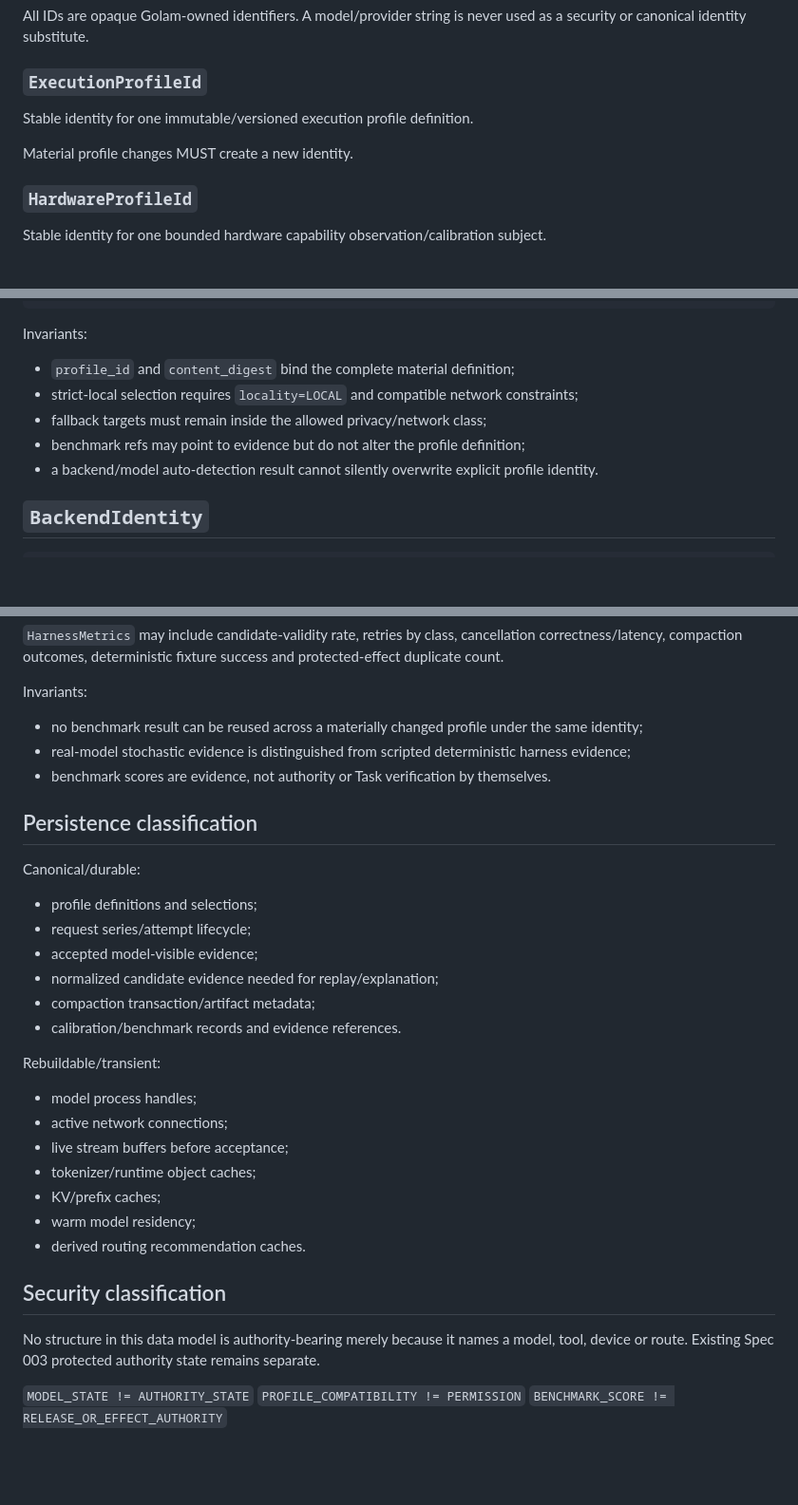
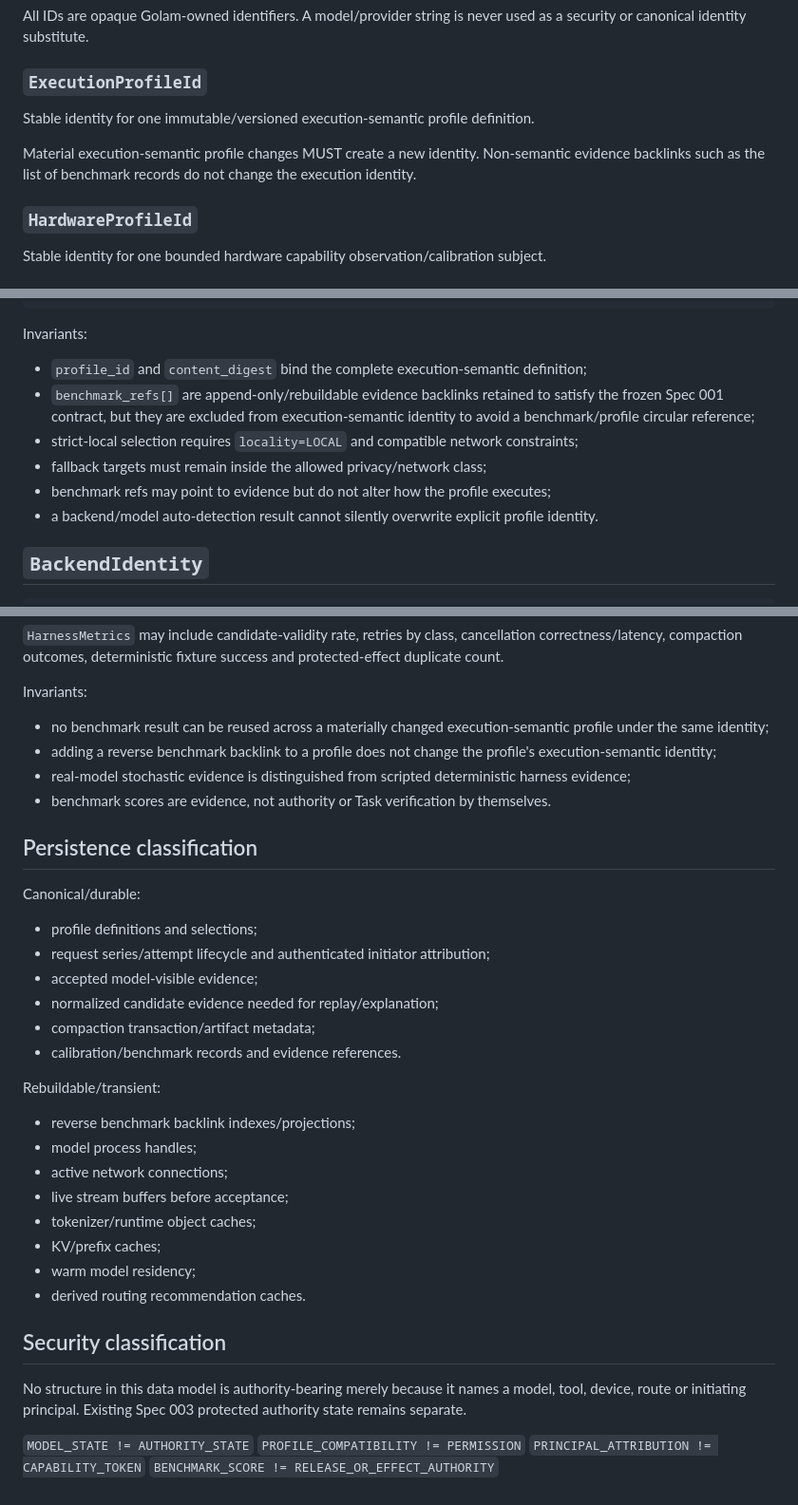
Before and after one commit to TheHalfMoon/Golam, a Markdown page: specs/004-harness-local-intelligence/data-model.md, 3 parts joined by grey strips. Shown at 95% size. Rendered like a GitHub page; blank space fills up the shorter version.

Commit message:
spec(004): close profile identity and request attribution gaps

````diff
--- a/specs/004-harness-local-intelligence/data-model.md
+++ b/specs/004-harness-local-intelligence/data-model.md
@@ -8,9 +8,9 @@ All IDs are opaque Golam-owned identifiers. A model/provider string is never use
 
 ### `ExecutionProfileId`
 
-Stable identity for one immutable/versioned execution profile definition.
+Stable identity for one immutable/versioned execution-semantic profile definition.
 
-Material profile changes MUST create a new identity.
+Material execution-semantic profile changes MUST create a new identity. Non-semantic evidence backlinks such as the list of benchmark records do not change the execution identity.
 
 ### `HardwareProfileId`
 
@@ -72,10 +72,11 @@ content_digest
 ```
 
 Invariants:
-- `profile_id` and `content_digest` bind the complete material definition;
+- `profile_id` and `content_digest` bind the complete execution-semantic definition;
+- `benchmark_refs[]` are append-only/rebuildable evidence backlinks retained to satisfy the frozen Spec 001 contract, but they are excluded from execution-semantic identity to avoid a benchmark/profile circular reference;
 - strict-local selection requires `locality=LOCAL` and compatible network constraints;
 - fallback targets must remain inside the allowed privacy/network class;
-- benchmark refs may point to evidence but do not alter the profile definition;
+- benchmark refs may point to evidence but do not alter how the profile executes;
 - a backend/model auto-detection result cannot silently overwrite explicit profile identity.
 
 ## `BackendIdentity`
@@ -350,7 +355,8 @@ raw_evidence_refs[]
 `HarnessMetrics` may include candidate-validity rate, retries by class, cancellation correctness/latency, compaction outcomes, deterministic fixture success and protected-effect duplicate count.
 
 Invariants:
-- no benchmark result can be reused across a materially changed profile under the same identity;
+- no benchmark result can be reused across a materially changed execution-semantic profile under the same identity;
+- adding a reverse benchmark backlink to a profile does not change the profile's execution-semantic identity;
 - real-model stochastic evidence is distinguished from scripted deterministic harness evidence;
 - benchmark scores are evidence, not authority or Task verification by themselves.
 
@@ -358,13 +364,14 @@ Invariants:
 
 Canonical/durable:
 - profile definitions and selections;
-- request series/attempt lifecycle;
+- request series/attempt lifecycle and authenticated initiator attribution;
 - accepted model-visible evidence;
 - normalized candidate evidence needed for replay/explanation;
 - compaction transaction/artifact metadata;
 - calibration/benchmark records and evidence references.
 
 Rebuildable/transient:
+- reverse benchmark backlink indexes/projections;
 - model process handles;
 - active network connections;
 - live stream buffers before acceptance;
@@ -375,8 +382,9 @@ Rebuildable/transient:
 
 ## Security classification
 
-No structure in this data model is authority-bearing merely because it names a model, tool, device or route. Existing Spec 003 protected authority state remains separate.
+No structure in this data model is authority-bearing merely because it names a model, tool, device, route or initiating principal. Existing Spec 003 protected authority state remains separate.
 
 `MODEL_STATE != AUTHORITY_STATE`
 `PROFILE_COMPATIBILITY != PERMISSION`
+`PRINCIPAL_ATTRIBUTION != CAPABILITY_TOKEN`
 `BENCHMARK_SCORE != RELEASE_OR_EFFECT_AUTHORITY`
````
Also changed, not shown: other parts of specs/004-harness-local-intelligence/data-model.md (+5 -1 lines).
